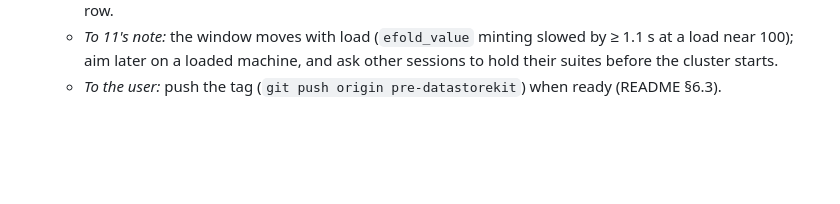
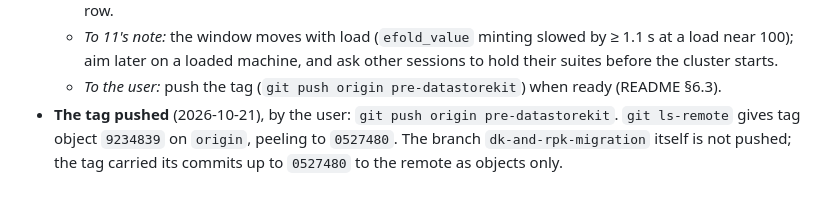
Before and after one commit to ds283/StochasticInstantons, a Markdown page: .prompts/dk-and-rpk-migration/IMPLEMENTATION_STATE.md, the part around the change. Drawn GitHub-style; blank space fills up the shorter version.

Commit message:
Record that the user pushed pre-datastorekit
The tag is on origin as tag object 9234839, peeling to 0527480 (07's
commit). The board's section 5.19 and the campaign's line in
.prompts/INDEX.md now say so; the branch itself is not pushed.

Co-Authored-By: Claude Opus 5.5 <noreply@anthropic.com>

```diff
--- a/.prompts/dk-and-rpk-migration/IMPLEMENTATION_STATE.md
+++ b/.prompts/dk-and-rpk-migration/IMPLEMENTATION_STATE.md
@@ -1271,3 +1271,6 @@ docstring) and in this follow-up (records); nothing more is opened.
   - *To 11's note:* the window moves with load (`efold_value` minting slowed by ≥ 1.1 s at a load near 100); aim later on a
     loaded machine, and ask other sessions to hold their suites before the cluster starts.
   - *To the user:* push the tag (`git push origin pre-datastorekit`) when ready (README §6.3).
+- **The tag pushed** (2026-10-21), by the user: `git push origin pre-datastorekit`. `git ls-remote` gives tag object
+  `9234839` on `origin`, peeling to `0527480`. The branch `dk-and-rpk-migration` itself is not pushed; the tag carried its
+  commits up to `0527480` to the remote as objects only.
```
Also changed, not shown: .prompts/INDEX.md (+1 -1 lines).
